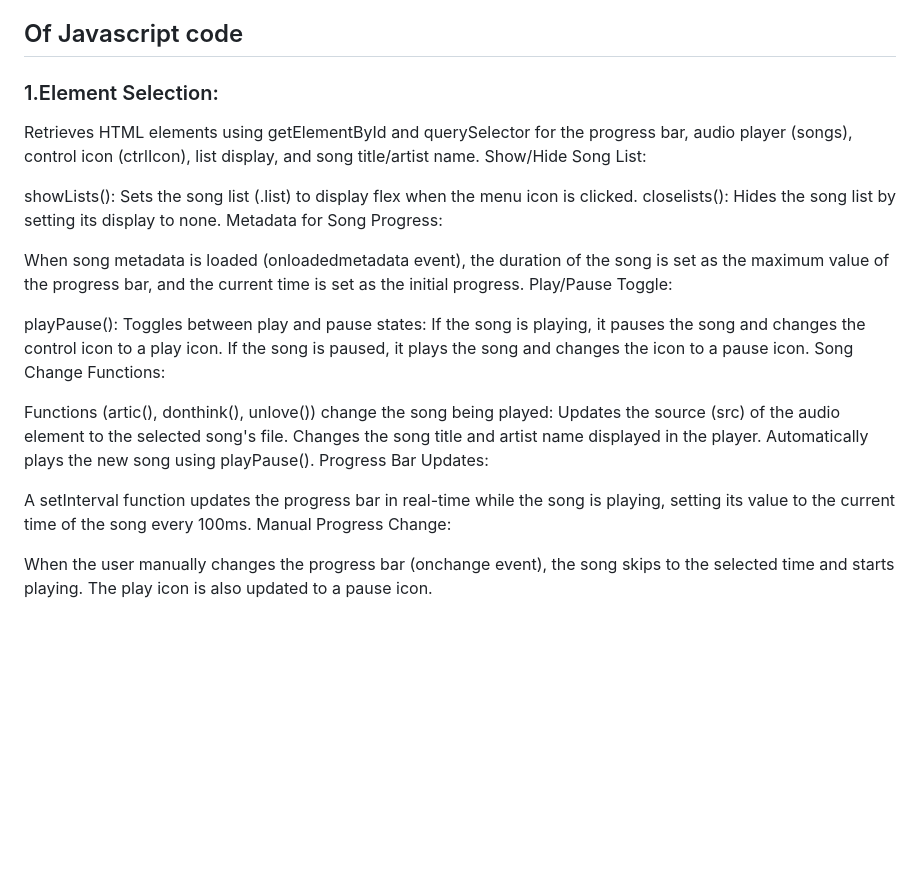
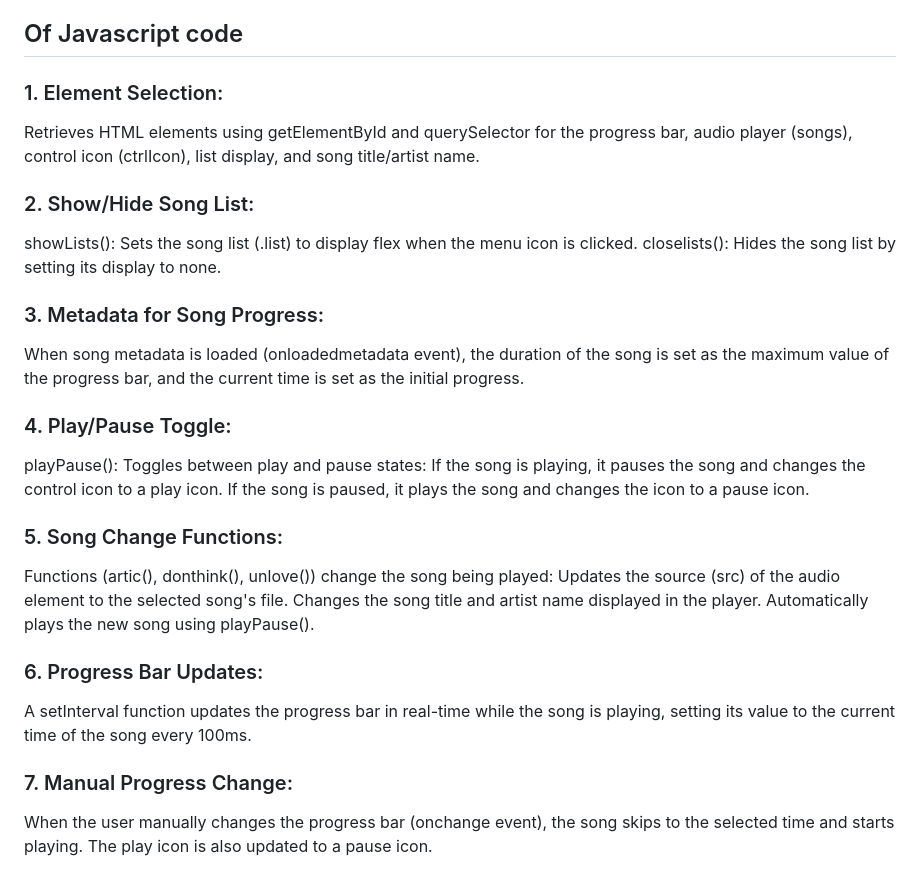
Before and after one commit to JurgenHonest/Music-Player, a Markdown page: README.md, the part around the change. Drawn GitHub-style; blank space fills up the shorter version.

```diff
--- a/README.md
+++ b/README.md
@@ -71,29 +71,29 @@ Buttons are circular, white with pink shadows and text.
 The middle play/pause button is larger and has a different color scheme (pink background, white icon).
 
 ## Of Javascript code
-### 1.Element Selection:
+### 1. Element Selection:
 Retrieves HTML elements using getElementById and querySelector for the progress bar, audio player (songs), control icon (ctrlIcon), list display, and song title/artist name.
-Show/Hide Song List:
 
+### 2. Show/Hide Song List:
 showLists(): Sets the song list (.list) to display flex when the menu icon is clicked.
 closelists(): Hides the song list by setting its display to none.
-Metadata for Song Progress:
 
+### 3. Metadata for Song Progress:
 When song metadata is loaded (onloadedmetadata event), the duration of the song is set as the maximum value of the progress bar, and the current time is set as the initial progress.
-Play/Pause Toggle:
 
+### 4. Play/Pause Toggle:
 playPause(): Toggles between play and pause states:
 If the song is playing, it pauses the song and changes the control icon to a play icon.
 If the song is paused, it plays the song and changes the icon to a pause icon.
-Song Change Functions:
 
+### 5. Song Change Functions:
 Functions (artic(), donthink(), unlove()) change the song being played:
 Updates the source (src) of the audio element to the selected song's file.
 Changes the song title and artist name displayed in the player.
 Automatically plays the new song using playPause().
-Progress Bar Updates:
 
+### 6. Progress Bar Updates:
 A setInterval function updates the progress bar in real-time while the song is playing, setting its value to the current time of the song every 100ms.
-Manual Progress Change:
 
+### 7. Manual Progress Change:
 When the user manually changes the progress bar (onchange event), the song skips to the selected time and starts playing. The play icon is also updated to a pause icon.
```
